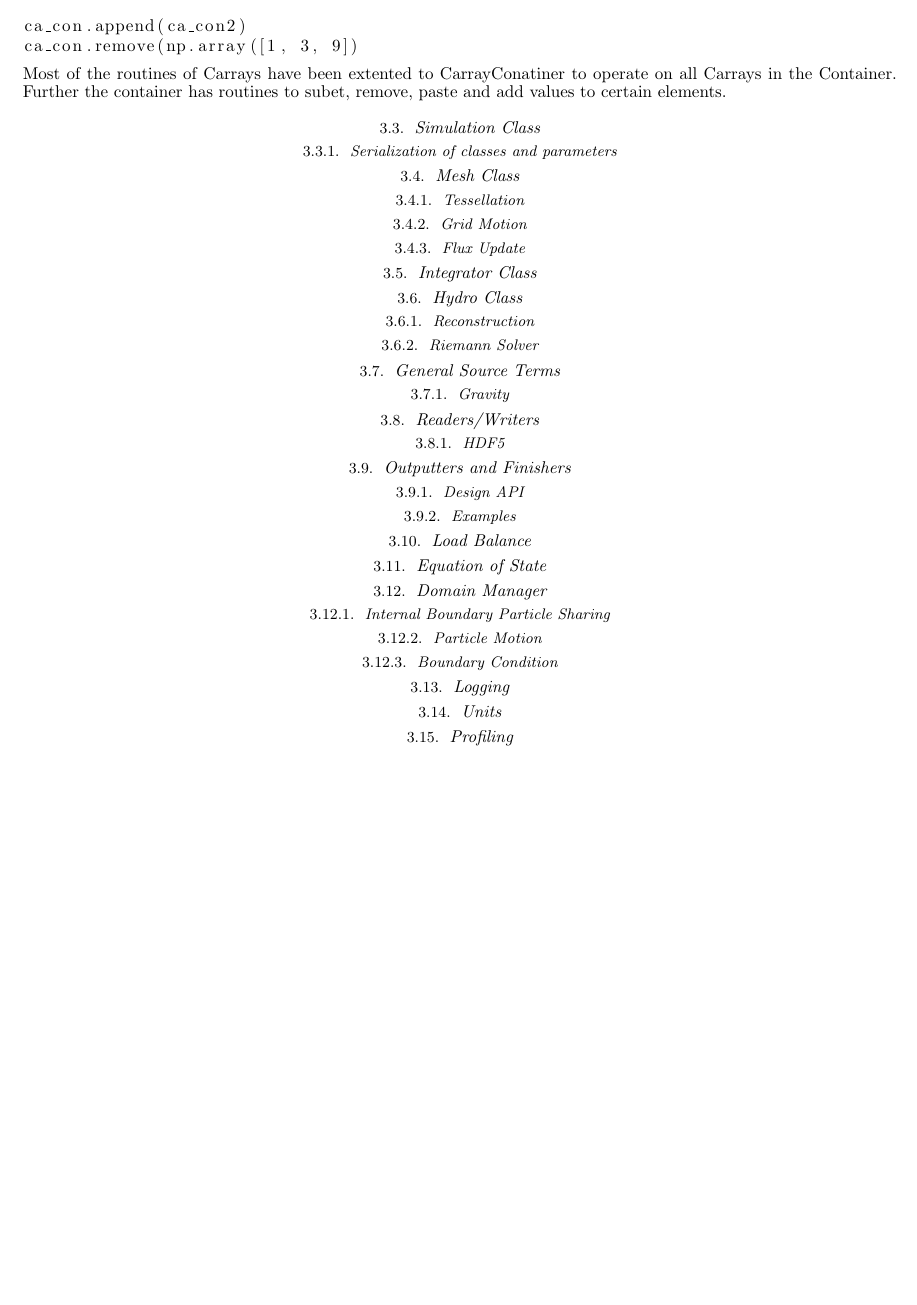
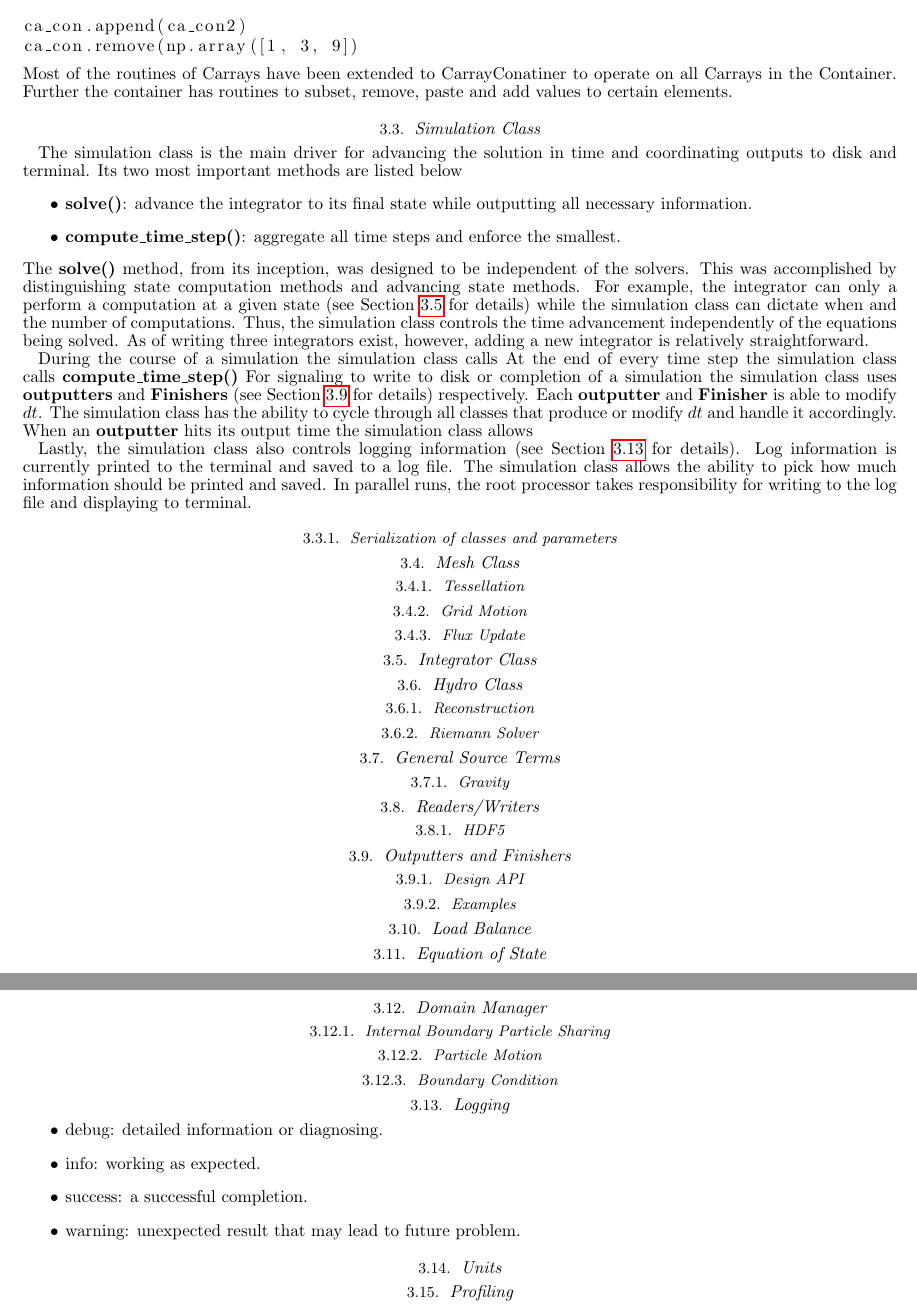
Before and after one commit to rickyfernandez/code-paper, a LaTeX document (ms.tex, which reads code-architecture.tex): part of page 6 of 16 before the commit and two parts of pages 6 and 7 of 17 after it, the two joined at a grey line, cut so that both start at the same text, the shorter picture padded with empty space. Compiled offline with pdfLaTeX.

Commit message:
started on simulation class section

```diff
--- a/code-architecture.tex
+++ b/code-architecture.tex
@@ -69,11 +69,42 @@ ca_con["y"][:] = np.random.rand(size)
 ca_con.append(ca_con2)
 ca_con.remove(np.array([1, 3, 9])
 \end{lstlisting}
-Most of the routines of Carrays have been extented to CarrayConatiner to operate on
-all Carrays in the Container. Further the container has routines to subet, remove, paste
+Most of the routines of Carrays have been extended to CarrayConatiner to operate on
+all Carrays in the Container. Further the container has routines to subset, remove, paste
 and add values to certain elements.
 
 \subsection{Simulation Class}
+The simulation class is the main driver for advancing the solution in time
+and coordinating outputs to disk and terminal. Its two most important methods are listed
+below
+\begin{itemize}
+	\item \textbf{solve()}: advance the integrator to its final state while outputting all
+    necessary information.
+    \item \textbf{compute\_time\_step()}: aggregate all time steps and enforce the smallest.
+\end{itemize}
+The \textbf{solve()} method, from its inception, was designed to be
+independent of the solvers. This was accomplished by distinguishing state computation methods and
+advancing state methods. For example, the integrator can only a perform a computation at a given
+state (see Section~\ref{sec.integrator} for details) while the simulation class can
+dictate when and the number of computations. Thus, the simulation class controls the time
+advancement independently of the equations being solved. As of writing three integrators exist,
+however, adding a new integrator is relatively straightforward.
+
+During the course of a simulation the simulation class calls
+At the end of every time step the simulation class calls \textbf{compute\_time\_step()}
+For signaling to write to disk or completion of a simulation the simulation class uses
+\textbf{outputters} and \textbf{Finishers} (see Section~\ref{sec.outputters} for details)
+respectively. Each \textbf{outputter} and \textbf{Finisher}
+is able to modify $dt$. The simulation class has the ability to cycle through all classes that
+produce or modify $dt$ and handle it accordingly. When an \textbf{outputter} hits its output
+time the simulation class allows
+
+Lastly, the simulation class also controls logging information (see Section~\ref{sec.logging}
+for details).
+Log information is currently printed to the terminal and saved to a log file. The simulation class
+allows the ability to pick how much information should be printed and saved. In parallel runs, the
+root processor takes responsibility for writing to the log file and displaying to terminal.
+
 \subsubsection{Serialization of classes and parameters}
 
 \subsection{Mesh Class}
@@ -82,6 +113,7 @@ and add values to certain elements.
 \subsubsection{Flux Update}
 
 \subsection{Integrator Class}
+\label{sec.integrator}
 
 \subsection{Hydro Class}
 \subsubsection{Reconstruction}
@@ -94,6 +126,7 @@ and add values to certain elements.
 \subsubsection{HDF5}
 
 \subsection{Outputters and Finishers}
+\label{sec.outputters}
 \subsubsection{Design API}
 \subsubsection{Examples}
 
@@ -107,6 +140,13 @@ and add values to certain elements.
 \subsubsection{Boundary Condition}
 
 \subsection{Logging}
+\label{sec.logging}
+\begin{itemize}
+	\item debug: detailed information or diagnosing.
+    \item info: working as expected.
+    \item success: a successful completion.
+    \item warning: unexpected result that may lead to future problem.
+\end{itemize}
 
 \subsection{Units}
 
```
Also changed, not shown: code-architecture.tex (12 more changed lines).
